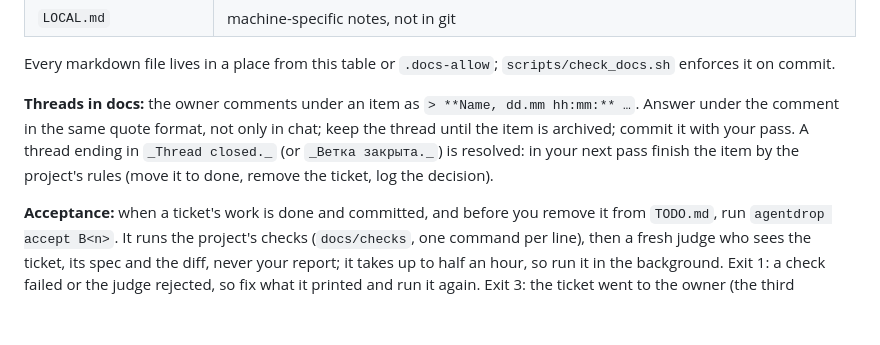
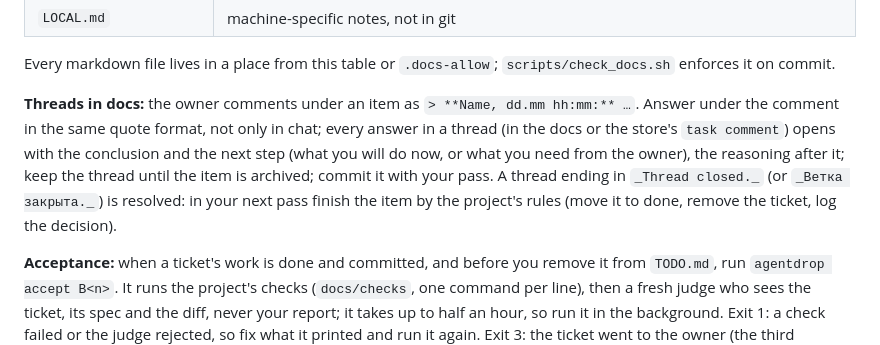
Before and after one commit to danzerzine/agentdrop, a Markdown page: kit/CHARTER.md, the part around the change. Drawn GitHub-style; blank space fills up the shorter version.

Commit message:
Charter: an answer in a thread opens with the conclusion and the next step, the reasoning after it

```diff
--- a/kit/CHARTER.md
+++ b/kit/CHARTER.md
@@ -27,7 +27,7 @@
 
 Every markdown file lives in a place from this table or `.docs-allow`; `scripts/check_docs.sh` enforces it on commit.
 
-**Threads in docs:** the owner comments under an item as `> **Name, dd.mm hh:mm:** …`. Answer under the comment in the same quote format, not only in chat; keep the thread until the item is archived; commit it with your pass. A thread ending in `_Thread closed._` (or `_Ветка закрыта._`) is resolved: in your next pass finish the item by the project's rules (move it to done, remove the ticket, log the decision).
+**Threads in docs:** the owner comments under an item as `> **Name, dd.mm hh:mm:** …`. Answer under the comment in the same quote format, not only in chat; every answer in a thread (in the docs or the store's `task comment`) opens with the conclusion and the next step (what you will do now, or what you need from the owner), the reasoning after it; keep the thread until the item is archived; commit it with your pass. A thread ending in `_Thread closed._` (or `_Ветка закрыта._`) is resolved: in your next pass finish the item by the project's rules (move it to done, remove the ticket, log the decision).
 
 **Acceptance:** when a ticket's work is done and committed, and before you remove it from `TODO.md`, run `agentdrop accept B<n>`. It runs the project's checks (`docs/checks`, one command per line), then a fresh judge who sees the ticket, its spec and the diff, never your report; it takes up to half an hour, so run it in the background. Exit 1: a check failed or the judge rejected, so fix what it printed and run it again. Exit 3: the ticket went to the owner (the third rejection, or the judge can't decide), so stop and wait for their answer under the ticket. Exit 0: accepted; finish the pass (the owner sees it on the board and in your pass-end brief).
 
```
